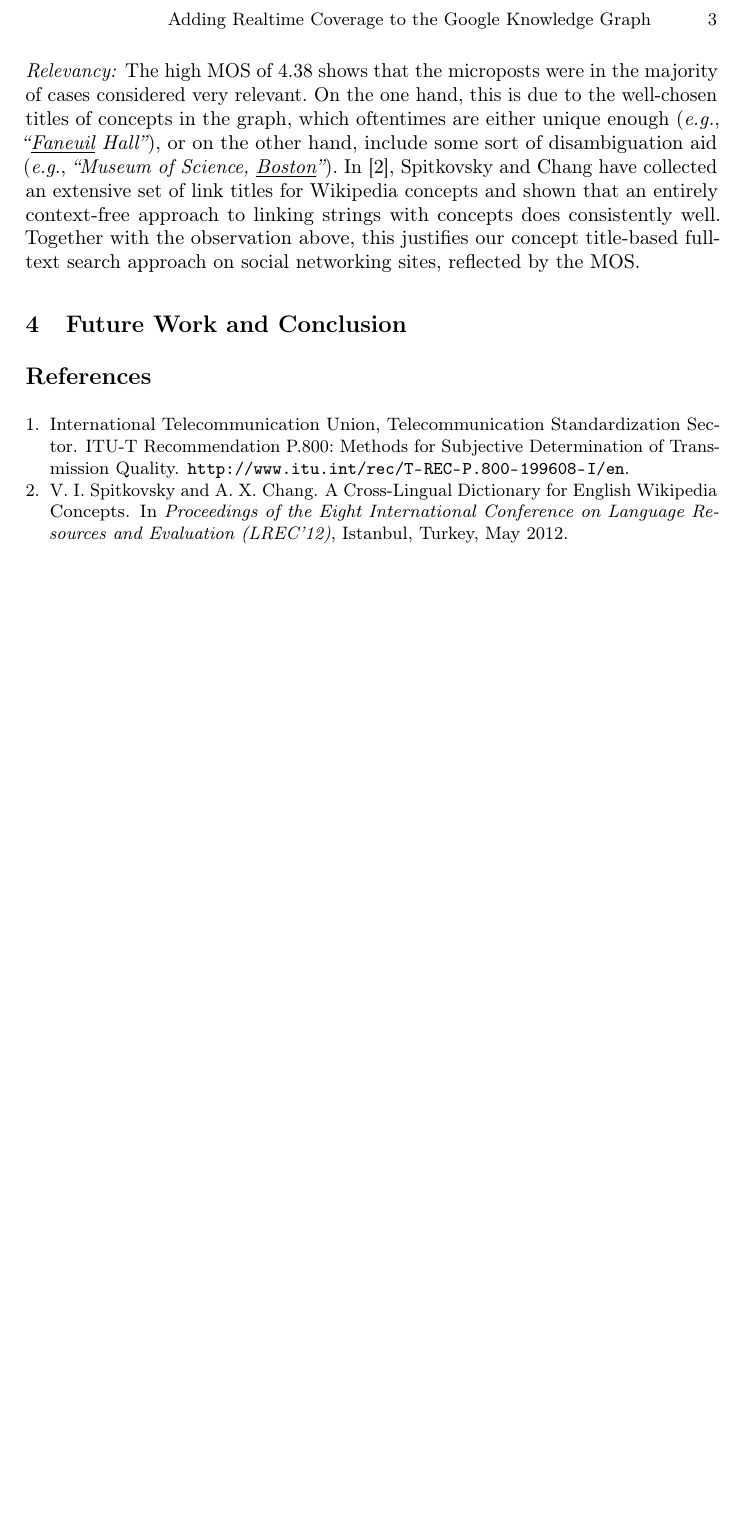
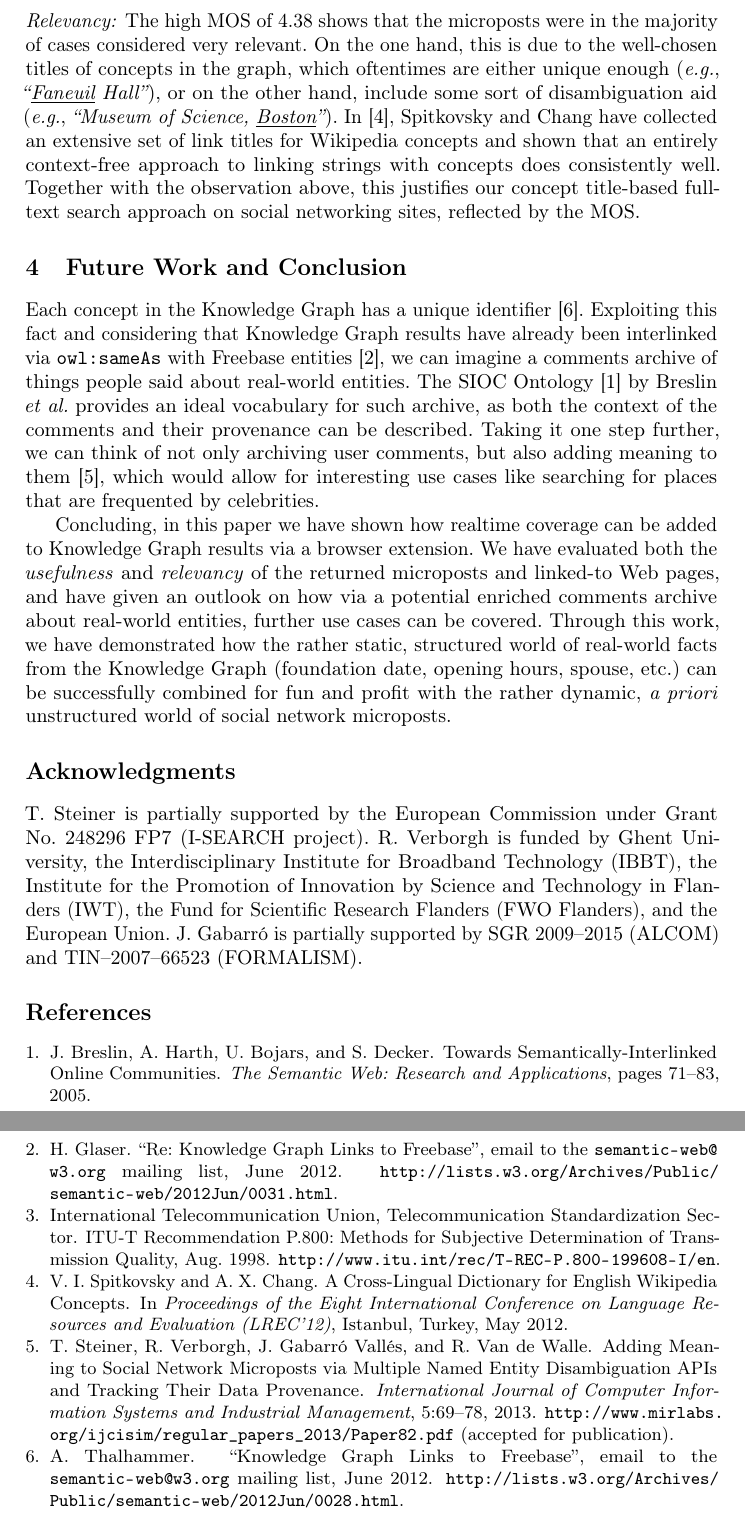
Before and after one commit to tomayac/iswc2012, a LaTeX paper (demo/iswc2012.tex): part of page 3 of 3 before the commit and two parts of pages 3 and 4 of 4 after it, the two joined at a grey line, cut at the place of the change, the shorter picture padded with empty space. Compiled offline with pdfLaTeX.

Commit message:
Added Future Work and Conclusion, and Acknowledgments.

```diff
--- a/demo/iswc2012.tex
+++ b/demo/iswc2012.tex
@@ -147,10 +147,41 @@ our concept title-based full-text search approach on social networking sites,
 reflected by the MOS.
 
 \section{Future Work and Conclusion}
-% http://lists.w3.org/Archives/Public/semantic-web/2012Jun/0028.html
-%http://sameas.org/ggraph/?key=H4sIAAAAAAAAAONgVuLQz9U3MKs0LgIAXXSnTQwAAAA
-%http://sameas.org/ggraph/?ggid=06y3r
-%https://www.google.com/search?hl=en&sa=X&q=bill+gates&stick=H4sIAAAAAAAAAONgVuLQz9U3MKs0LgIAXXSnTQwAAAA&qscrl=1
+Each concept in the Knowledge Graph has a~unique identifier~\cite{thalhammer2012}.
+Exploiting this fact and considering that Knowledge Graph results
+have already been interlinked via \texttt{owl:sameAs}
+with Freebase entities~\cite{glaser2012},
+we can imagine a~comments archive of things people said about real-world entities.
+The SIOC Ontology~\cite{breslin2005} by Breslin \emph{et al.}
+provides an ideal vocabulary for such archive,
+as both the context of the comments and their provenance can be described.
+Taking it one step further, we can think of not only archiving user comments,
+but also adding meaning to them~\cite{steiner2013},
+which would allow for interesting use cases
+like searching for places that are frequented by celebrities.
+
+Concluding, in this paper we have shown how realtime coverage
+can be added to Knowledge Graph results via a~browser extension.
+We have evaluated both the \emph{usefulness} and \emph{relevancy}
+of the returned microposts and linked-to Web pages,
+and have given an outlook on how via a~potential enriched comments archive
+about real-world entities, further use cases can be covered.
+Through this work, we have demonstrated how the rather static, structured world
+of real-world facts from the Knowledge Graph
+(foundation date, opening hours, spouse, etc.)
+can be successfully combined for fun and profit
+with the rather dynamic, \emph{a~priori} unstructured world
+of social network microposts.
+
+\section*{Acknowledgments}
+T. Steiner is partially supported by the European Commission
+under Grant No.~248296 FP7 (\mbox{I-SEARCH} project).
+R. Verborgh is funded by Ghent University,
+the Interdisciplinary Institute for Broadband Technology~(\mbox{IBBT}),
+the Institute for the Promotion of Innovation by Science and Technology in Flanders~(\mbox{IWT}),
+the Fund for Scientific Research Flanders~(\mbox{FWO} Flanders), and the European Union.
+J. Gabarr\'o is partially supported by \mbox{SGR}~2009--2015 (\mbox{ALCOM}) and
+\mbox{TIN}--2007--66523~(\mbox{FORMALISM}).
 
 \bibliographystyle{abbrv}
 \bibliography{iswc2012}
```
Also changed, not shown: demo/iswc2012.bib (+39 -3 lines), demo/iswc2012.tex (6 more changed lines).
